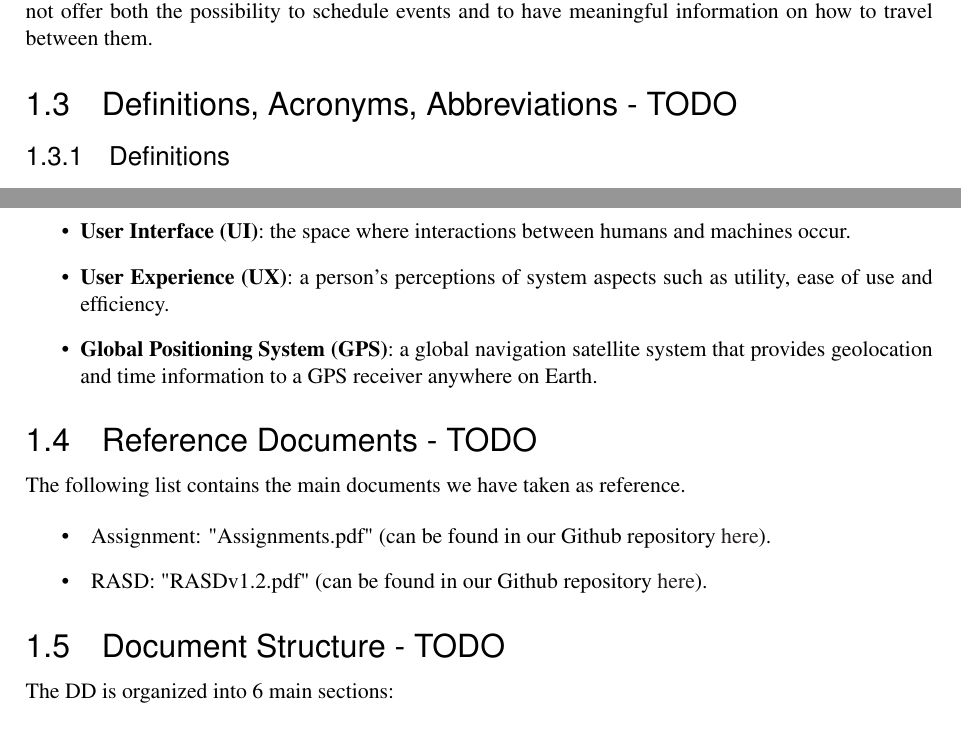
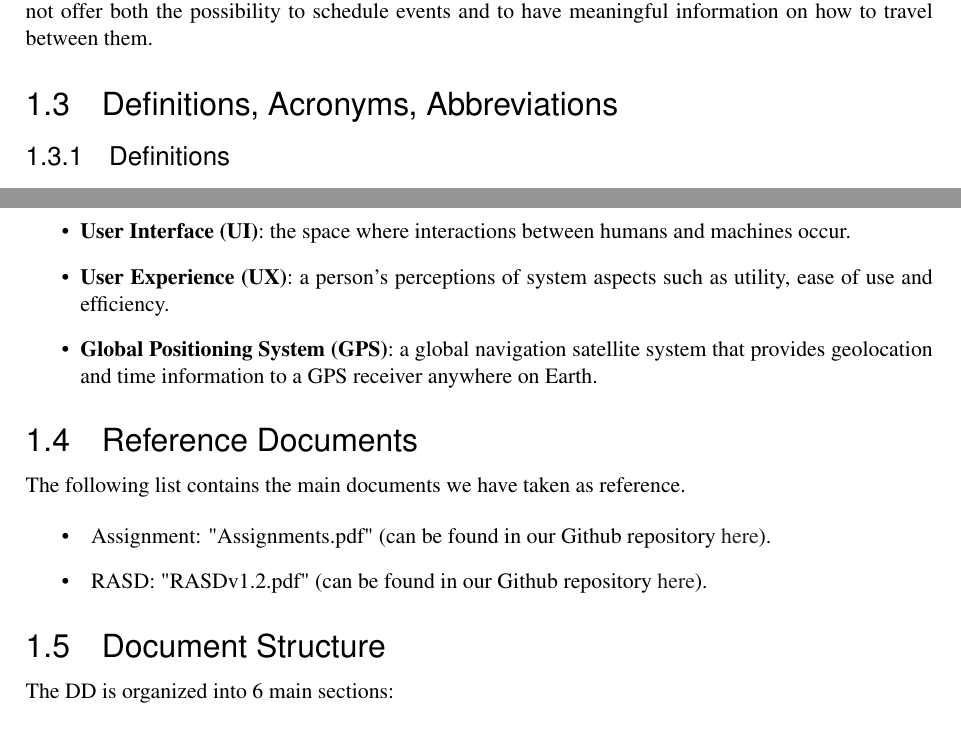
Before and after one commit to TommasoBianchi/BettiBianchi_SWENG2, a LaTeX document (DD/Latex/main.tex, which reads DD/Latex/Files/Introduction/main.tex): two parts of pages 5 and 6 of 35, joined at a grey line, cut so that both start at the same text. Compiled offline with pdfLaTeX; a LaTeX package or settings file that is missing is left out.

Commit message:
Removed TODOs from introduction

```diff
--- a/DD/Latex/Files/Introduction/main.tex
+++ b/DD/Latex/Files/Introduction/main.tex
@@ -6,14 +6,14 @@
 \label{sect:introduction:scope}
 \input{Files/Introduction/scope}
 
-\subsection{Definitions, Acronyms, Abbreviations - TODO}
+\subsection{Definitions, Acronyms, Abbreviations}
 \label{sect:introduction:description}
 \input{Files/Introduction/description}
 
-\subsection{Reference Documents - TODO}
+\subsection{Reference Documents}
 \label{sect:introduction:refdocs}
 \input{Files/Introduction/refdocs}
 
-\subsection{Document Structure - TODO}
+\subsection{Document Structure}
 \label{sect:introduction:docstructure}
 \input{Files/Introduction/docstructure}
```
